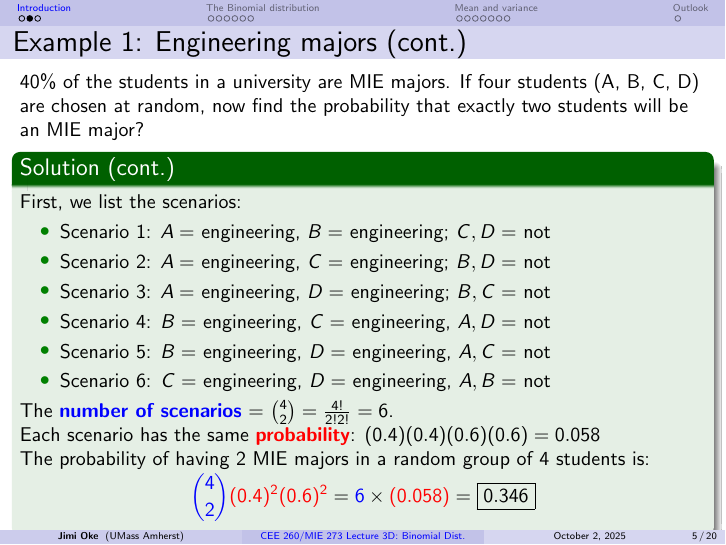
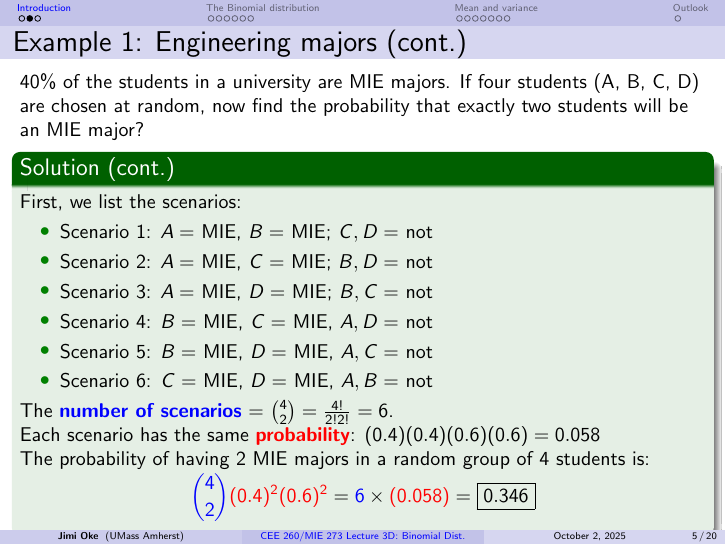
Before and after one commit to narslab/probstats.github.io, LaTeX slides (assets/lectures/M3-Probability-Distributions/M3d-Binomial-Distribution.tex): page 41 of 152. Compiled offline with pdfLaTeX.

Commit message:
updated lec 3d

```diff
--- a/assets/lectures/M3-Probability-Distributions/M3d-Binomial-Distribution.tex
+++ b/assets/lectures/M3-Probability-Distributions/M3d-Binomial-Distribution.tex
@@ -440,12 +440,12 @@ Lecture 3D: The  Binomial Distribution}
     First, we list the scenarios:
 
     \begin{itemize}[<+->]
-    \item Scenario 1: $A =$ engineering, $ B = $ engineering; $C, D = $ not
-    \item Scenario 2: $A =$ engineering, $C =$  engineering; $ B, D =$ not
-    \item Scenario 3: $A =$ engineering, $D =$ engineering; $B, C =$ not
-    \item Scenario 4: $B =$ engineering, $C =$ engineering, $A, D=$ not
-    \item Scenario 5: $B =$ engineering, $D =$ engineering, $A, C=$ not
-    \item Scenario 6: $C =$ engineering, $D =$ engineering, $A, B=$ not
+    \item Scenario 1: $A =$ MIE, $ B = $ MIE; $C, D = $ not
+    \item Scenario 2: $A =$ MIE, $C =$  MIE; $ B, D =$ not
+    \item Scenario 3: $A =$ MIE, $D =$ MIE; $B, C =$ not
+    \item Scenario 4: $B =$ MIE, $C =$ MIE, $A, D=$ not
+    \item Scenario 5: $B =$ MIE, $D =$ MIE, $A, C=$ not
+    \item Scenario 6: $C =$ MIE, $D =$ MIE, $A, B=$ not
     \end{itemize}
 
     \pause
```
Also changed, not shown: assets/lectures/M3-Probability-Distributions/M3d-Binomial-Distribution.pdf.
